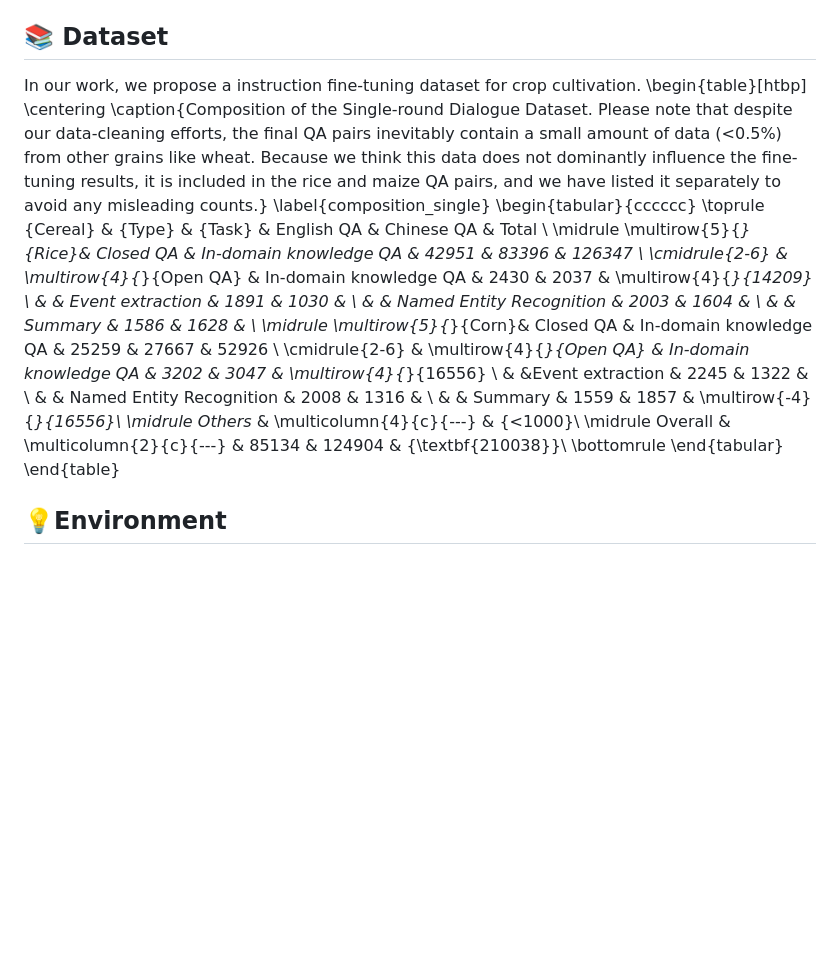
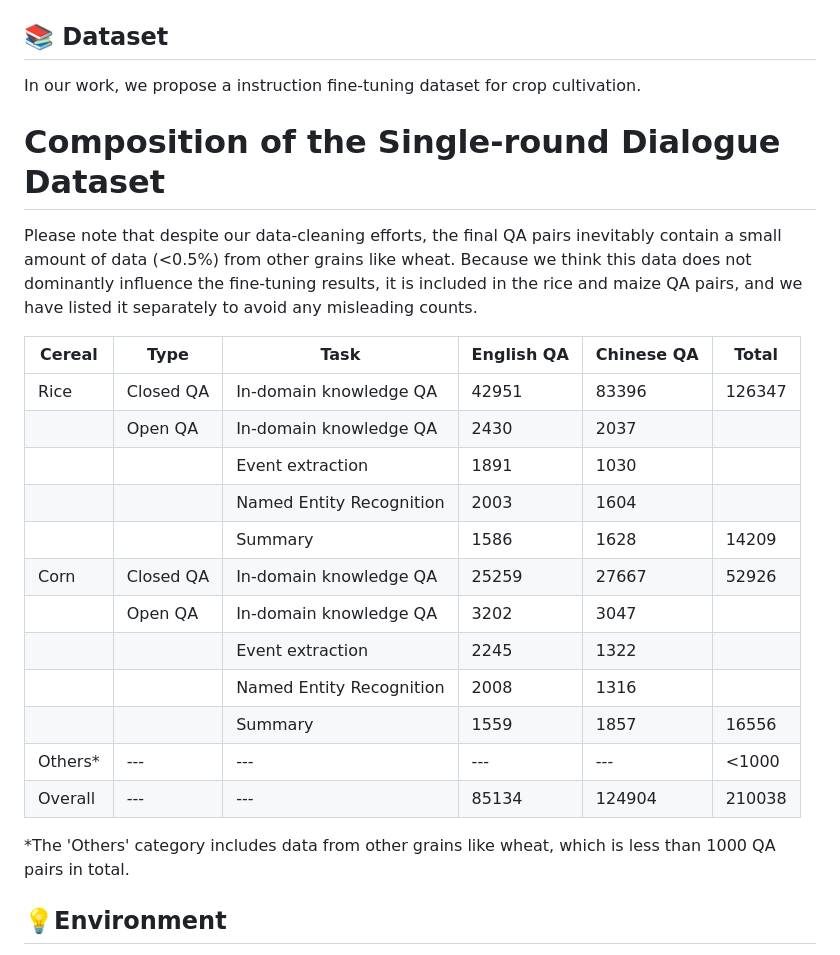
Before and after one commit to RenqiChen/The_Crop, a Markdown page: README.md, the part around the change. Drawn GitHub-style; blank space fills up the shorter version.

```diff
--- a/README.md
+++ b/README.md
@@ -5,30 +5,26 @@
 This repository contains the code and data for our NIPS 2024 paper `The Seed`.
 ## 📚 Dataset
 In our work, we propose a instruction fine-tuning dataset for crop cultivation.
-\begin{table}[htbp]
-\centering
-\caption{Composition of the Single-round Dialogue Dataset. Please note that despite our data-cleaning efforts, the final QA pairs inevitably contain a small amount of data (<0.5\%) from other grains like wheat. Because we think this data does not dominantly influence the fine-tuning results, it is included in the rice and maize QA pairs, and we have listed it separately to avoid any misleading counts.}
-\label{composition_single}
-\begin{tabular}{cccccc}
-\toprule
-{Cereal} & {Type} & {Task} & English QA & Chinese QA & Total \\
-\midrule
-\multirow{5}{*}{Rice}& Closed QA & In-domain knowledge QA & 42951 & 83396 & 126347  \\ \cmidrule{2-6}
-& \multirow{4}{*}{Open QA} &  In-domain knowledge QA & 2430 & 2037 & \multirow{4}{*}{14209} \\
-&    & Event extraction & 1891 & 1030 & \\
-&    & Named Entity Recognition & 2003 & 1604 &  \\
-&    & Summary & 1586 & 1628 & \\
-\midrule
-\multirow{5}{*}{Corn}& Closed QA & In-domain knowledge QA &  25259 & 27667 & 52926 \\ \cmidrule{2-6}
-& \multirow{4}{*}{Open QA} & In-domain knowledge QA &  3202 & 3047 & \multirow{4}{*}{16556} \\
-& &Event extraction & 2245 & 1322 & \\
-& & Named Entity Recognition & 2008 & 1316 & \\
-& & Summary & 1559 & 1857 & \multirow{-4}{*}{16556}\\ \midrule
-Others* & \multicolumn{4}{c}{---} & {<1000}\\ \midrule
-Overall & \multicolumn{2}{c}{---} & 85134 & 124904 &  {\textbf{210038}}\\
-\bottomrule
-\end{tabular}
-\end{table}
+# Composition of the Single-round Dialogue Dataset
+Please note that despite our data-cleaning efforts, the final QA pairs inevitably contain a small amount of data (<0.5%) from other grains like wheat. Because we think this data does not dominantly influence the fine-tuning results, it is included in the rice and maize QA pairs, and we have listed it separately to avoid any misleading counts.
+
+| Cereal | Type | Task                        | English QA | Chinese QA | Total  |
+|--------|------|-----------------------------|------------|------------|--------|
+| Rice   | Closed QA | In-domain knowledge QA  | 42951      | 83396      | 126347 |
+|        | Open QA   | In-domain knowledge QA  | 2430       | 2037       |        |
+|        |           | Event extraction        | 1891       | 1030       |        |
+|        |           | Named Entity Recognition| 2003       | 1604       |        |
+|        |           | Summary                 | 1586       | 1628       | 14209  |
+| Corn   | Closed QA | In-domain knowledge QA  | 25259      | 27667      | 52926  |
+|        | Open QA   | In-domain knowledge QA  | 3202       | 3047       |        |
+|        |           | Event extraction        | 2245       | 1322       |        |
+|        |           | Named Entity Recognition| 2008       | 1316       |        |
+|        |           | Summary                 | 1559       | 1857       | 16556  |
+| Others*| ---      | ---                      | ---        | ---        | <1000  |
+| Overall| ---      | ---                      | 85134      | 124904     | 210038 |
+
+*The 'Others' category includes data from other grains like wheat, which is less than 1000 QA pairs in total.
+
 
 ## 💡Environment
 
```
